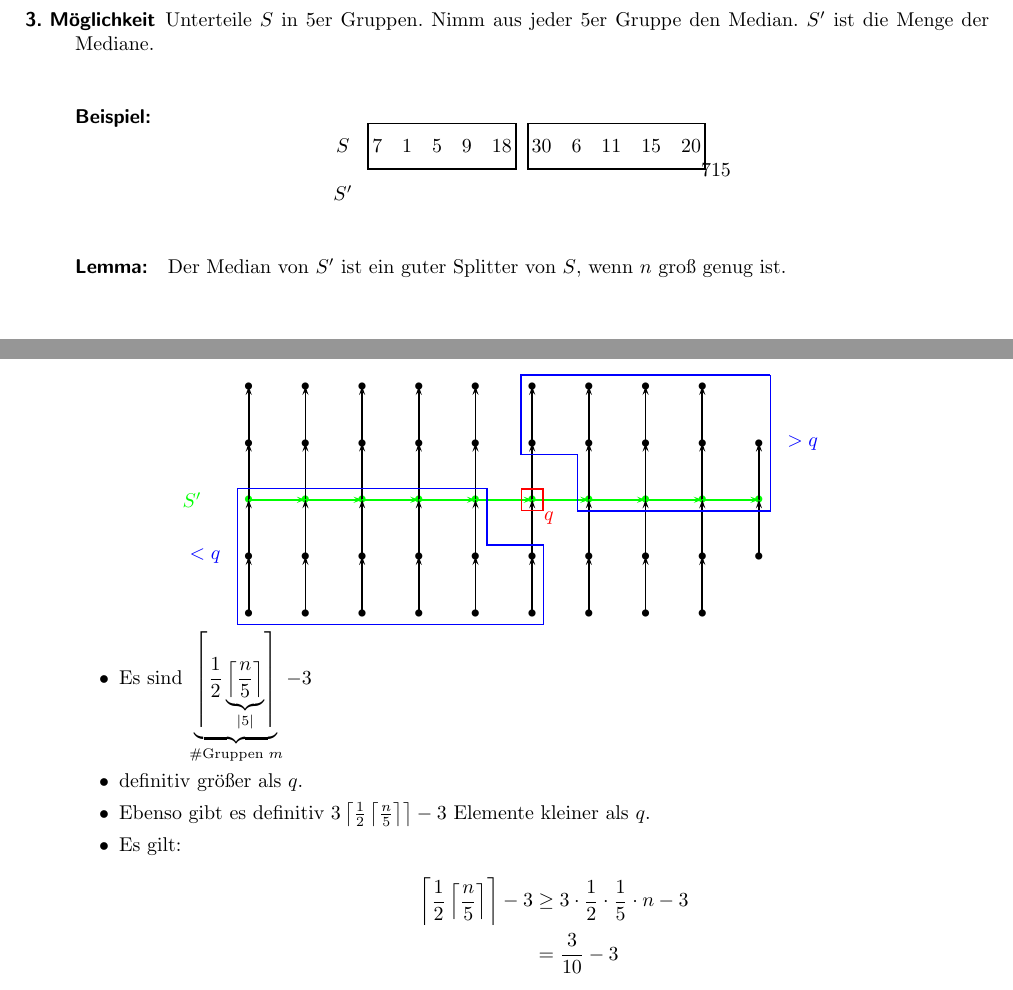
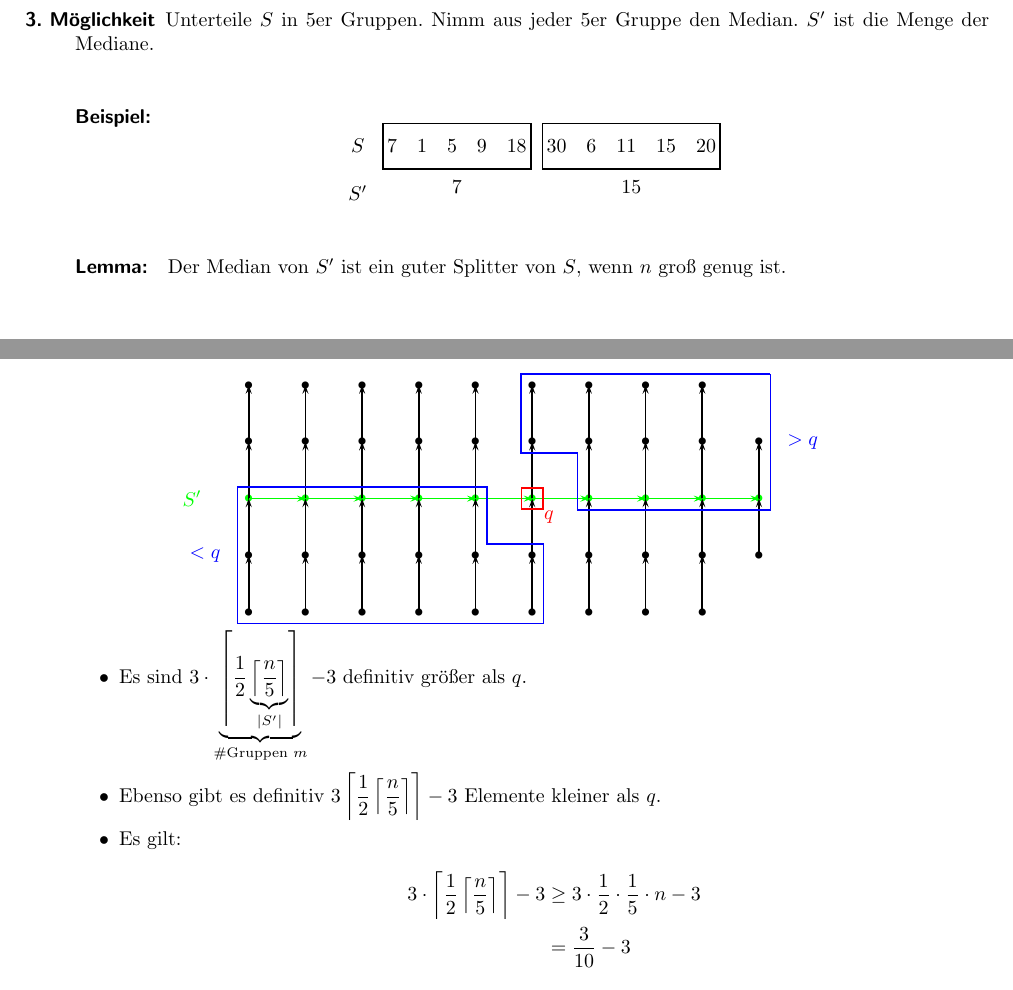
Before and after one commit to miri64/Uni-WS1112, a LaTeX book (HA/mitschrift/mitschrift_hoehere_algorithmik_201112.tex, which reads HA/mitschrift/20111024.tex): two parts of pages 8 and 9 of 21, joined at a grey line, cut so that both start at the same text. Compiled offline with LaTeX, dvips and Ghostscript.

Commit message:
[HA]: Mitschrift korrigiert

```diff
--- a/HA/mitschrift/20111024.tex
+++ b/HA/mitschrift/20111024.tex
@@ -23,8 +23,8 @@
 		 \rnode{52l}{30} & 6 & 11 & 15 & \rnode{52r}{20} \\&\\
 		 &
 		\end{matrix}
-		\ncbox[nodesep=2px]{51l}{51r}7
-		\ncbox[nodesep=2px]{52l}{52r}15
+		\ncbox[nodesep=2px]{51l}{51r}\nbput{7}
+		\ncbox[nodesep=2px]{52l}{52r}\nbput{15}
 		\]
 		\Lemma Der Median von $S'$ ist ein guter Splitter von $S$, wenn $n$ groß genug ist.
 		\Bew Betrachte $S'$ als von links nach rechts sortiert (für den Beweis) und zugehörige 5er Gruppen.
@@ -62,12 +62,11 @@
 		 \end{pspicture}
 		\end{center}
 		\begin{itemize}
-		 \item Es sind $\underbrace{\left\lceil\frac{1}{2}\underbrace{\left\lceil\frac{n}{5}\right\rceil}_{|5|}\right\rceil}_{\#\text{Gruppen $m$}} - 3$
-		 \item definitiv größer als $q$.
-		 \item Ebenso gibt es definitiv $3 \left\lceil\frac{1}{2}\left\lceil\frac{n}{5}\right\rceil\right\rceil - 3$ Elemente kleiner als $q$.
+		 \item Es sind $3 \cdot \underbrace{\left\lceil\frac{1}{2}\underbrace{\left\lceil\frac{n}{5}\right\rceil}_{|S'|}\right\rceil}_{\#\text{Gruppen $m$}} - 3$ definitiv größer als $q$.
+		 \item Ebenso gibt es definitiv $3 \left\lceil\dfrac{1}{2}\left\lceil\dfrac{n}{5}\right\rceil\right\rceil - 3$ Elemente kleiner als $q$.
 		 \item Es gilt:
 				\begin{align*}
-				 \left\lceil\frac{1}{2}\left\lceil\frac{n}{5}\right\rceil\right\rceil - 3 &\geq
+				 3 \cdot \left\lceil\frac{1}{2}\left\lceil\frac{n}{5}\right\rceil\right\rceil - 3 &\geq
 				3 \cdot \frac{1}{2} \cdot \frac{1}{5} \cdot n - 3 \\
 					&= \frac{3}{10} - 3
 				\end{align*}
```
Also changed, not shown: HA/mitschrift/mitschrift_hoehere_algorithmik_201112.tex (+0 -1 lines).
